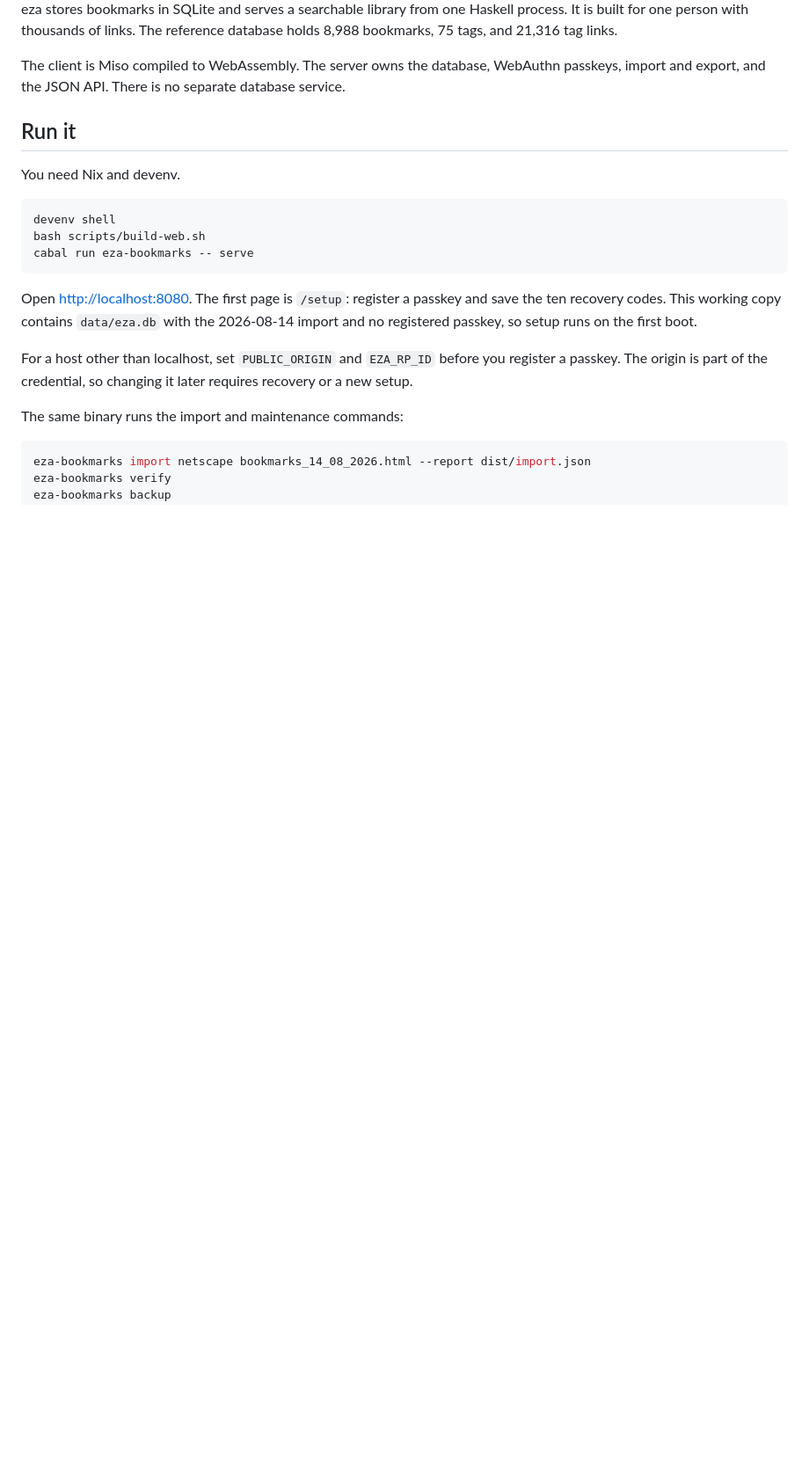
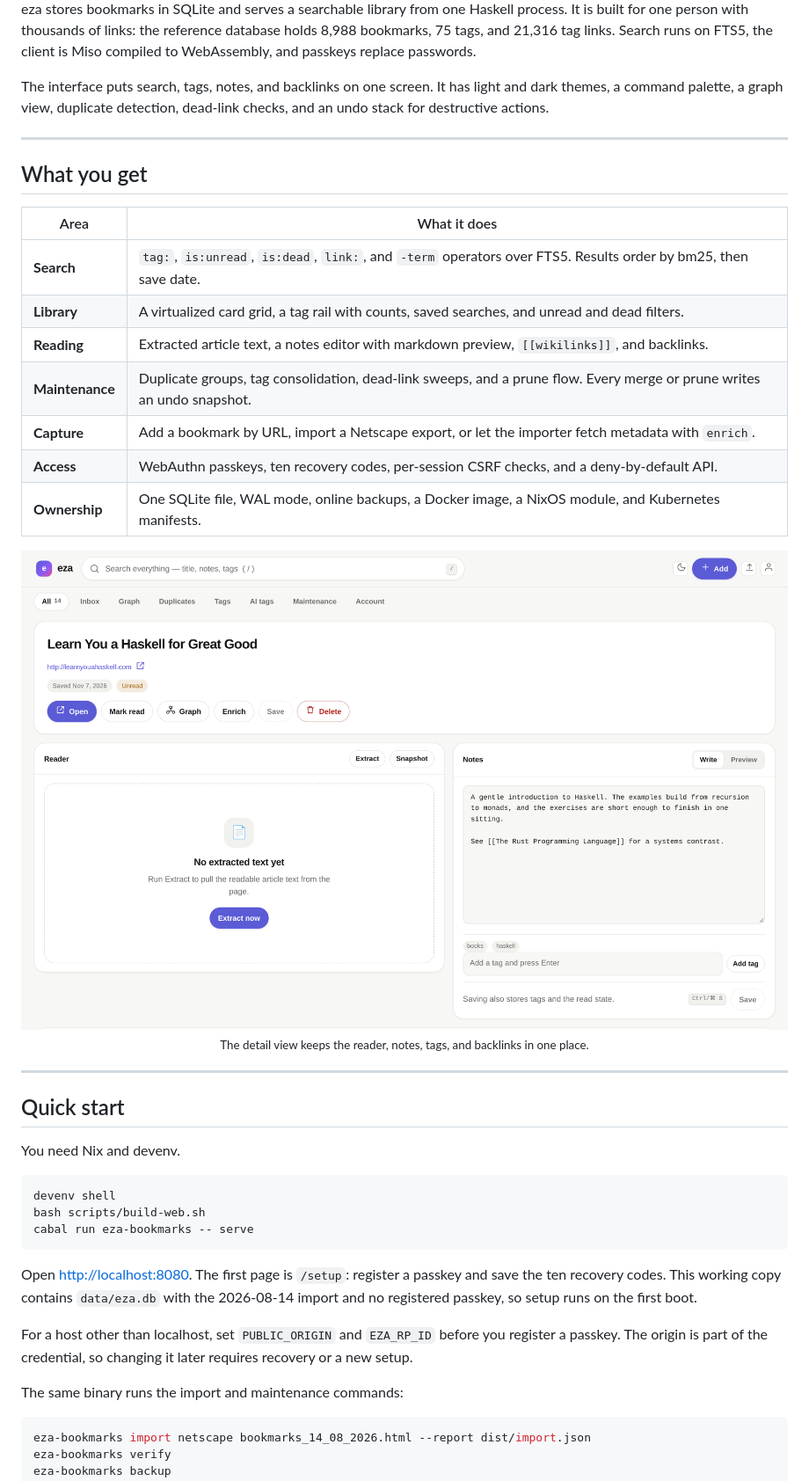
Before and after one commit to meillaya/eza, a Markdown page: README.md, the part around one of its changes. Shown at 88% size. Rendered like a GitHub page; pictures changed too: docs/screenshots/detail.png (added); blank space fills up the shorter version.

```diff
--- a/README.md
+++ b/README.md
@@ -2,13 +20,39 @@
 
 eza stores bookmarks in SQLite and serves a searchable library from one
-Haskell process. It is built for one person with thousands of links. The
+Haskell process. It is built for one person with thousands of links: the
 reference database holds 8,988 bookmarks, 75 tags, and 21,316 tag links.
+Search runs on FTS5, the client is Miso compiled to WebAssembly, and passkeys
+replace passwords.
 
-The client is Miso compiled to WebAssembly. The server owns the database,
-WebAuthn passkeys, import and export, and the JSON API. There is no separate
-database service.
+The interface puts search, tags, notes, and backlinks on one screen. It has
+light and dark themes, a command palette, a graph view, duplicate detection,
+dead-link checks, and an undo stack for destructive actions.
 
-## Run it
+---
+
+## What you get
+
+| Area | What it does |
+|---|---|
+| **Search** | `tag:`, `is:unread`, `is:dead`, `link:`, and `-term` operators over FTS5. Results order by bm25, then save date. |
+| **Library** | A virtualized card grid, a tag rail with counts, saved searches, and unread and dead filters. |
+| **Reading** | Extracted article text, a notes editor with markdown preview, `[[wikilinks]]`, and backlinks. |
+| **Maintenance** | Duplicate groups, tag consolidation, dead-link sweeps, and a prune flow. Every merge or prune writes an undo snapshot. |
+| **Capture** | Add a bookmark by URL, import a Netscape export, or let the importer fetch metadata with `enrich`. |
+| **Access** | WebAuthn passkeys, ten recovery codes, per-session CSRF checks, and a deny-by-default API. |
+| **Ownership** | One SQLite file, WAL mode, online backups, a Docker image, a NixOS module, and Kubernetes manifests. |
+
+<div align="center">
+
+<img src="docs/screenshots/detail.png" alt="Bookmark detail with reader, notes, tags, and backlinks" width="100%">
+
+<sub>The detail view keeps the reader, notes, tags, and backlinks in one place.</sub>
+
+</div>
+
+---
+
+## Quick start
 
 You need Nix and devenv.
 
```
Also changed, not shown: other parts of README.md (+89 -64 lines), docs/screenshots/README.md (added, +16 -0 lines), docs/screenshots/dark.png (added), docs/screenshots/library.png (added), docs/screenshots/palette.png (added), 2 other files.
